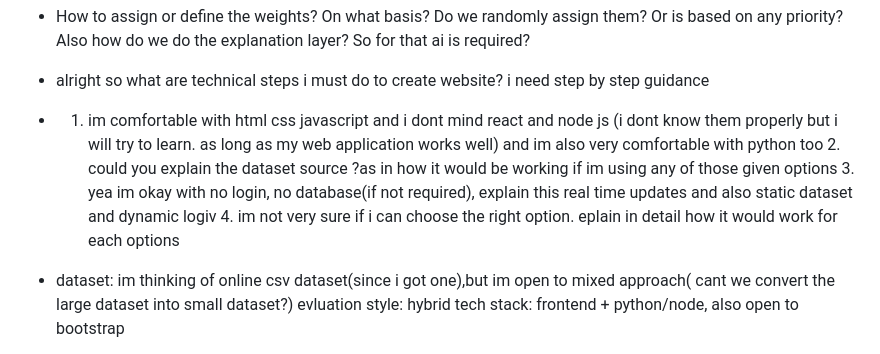
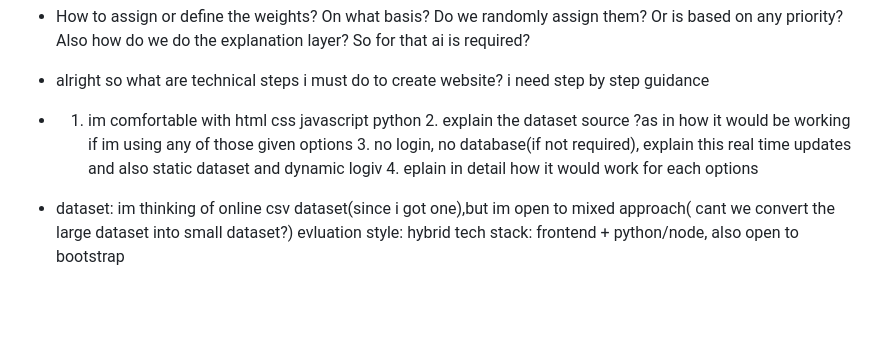
Before and after one commit to ashlia0420/Laptop-Recommendation, a Markdown page: RESEARCH_LOG.md, the part around the change. Rendered like a GitHub page; blank space fills up the shorter version.

```diff
--- a/RESEARCH_LOG.md
+++ b/RESEARCH_LOG.md
@@ -18,7 +18,7 @@ my assignment git must contain the following so help me so that i can provide a
 - so how do we create this decision logic
 - How to assign or define the weights? On what basis? Do we randomly assign them? Or is based on any priority? Also how do we do the explanation layer? So for that ai is required?
 - alright so what are technical steps i must do to create website? i need step by step guidance
-- 1. im comfortable with html css javascript and i dont mind react and node js (i dont know them properly but i will try to learn. as long as my web application works well) and im also very comfortable with python too 2. could you explain the dataset source ?as in how it would be working if im using any of those given options 3. yea im okay with no login, no database(if not required), explain this real time updates and also static dataset and dynamic logiv 4. im not very sure if i can choose the right option. eplain in detail how it would work for each options
+- 1. im comfortable with html css javascript python  2. explain the dataset source ?as in how it would be working if im using any of those given options 3. no login, no database(if not required), explain this real time updates and also static dataset and dynamic logiv 4. eplain in detail how it would work for each options
 - dataset: im thinking of online csv dataset(since i got one),but im open to mixed approach( cant we convert the large dataset into small dataset?) evluation style: hybrid tech stack: frontend + python/node, also open to bootstrap
 - the csv that i have looked up has 1275 rows × 13 columns and the columns (['Manufacturer', 'Model Name', 'Category', 'Screen Size', 'Screen', 'CPU', 'RAM', ' Storage', 'GPU', 'Operating System', 'Operating System Version', 'Weight', 'Price (Euros)'
 - Cant we use this filtered out removed collumns dataset for the logic and use the full version dataset (unfiltererd ) when explaining the ranked products? perhaps use ai to explain using that row?
```
